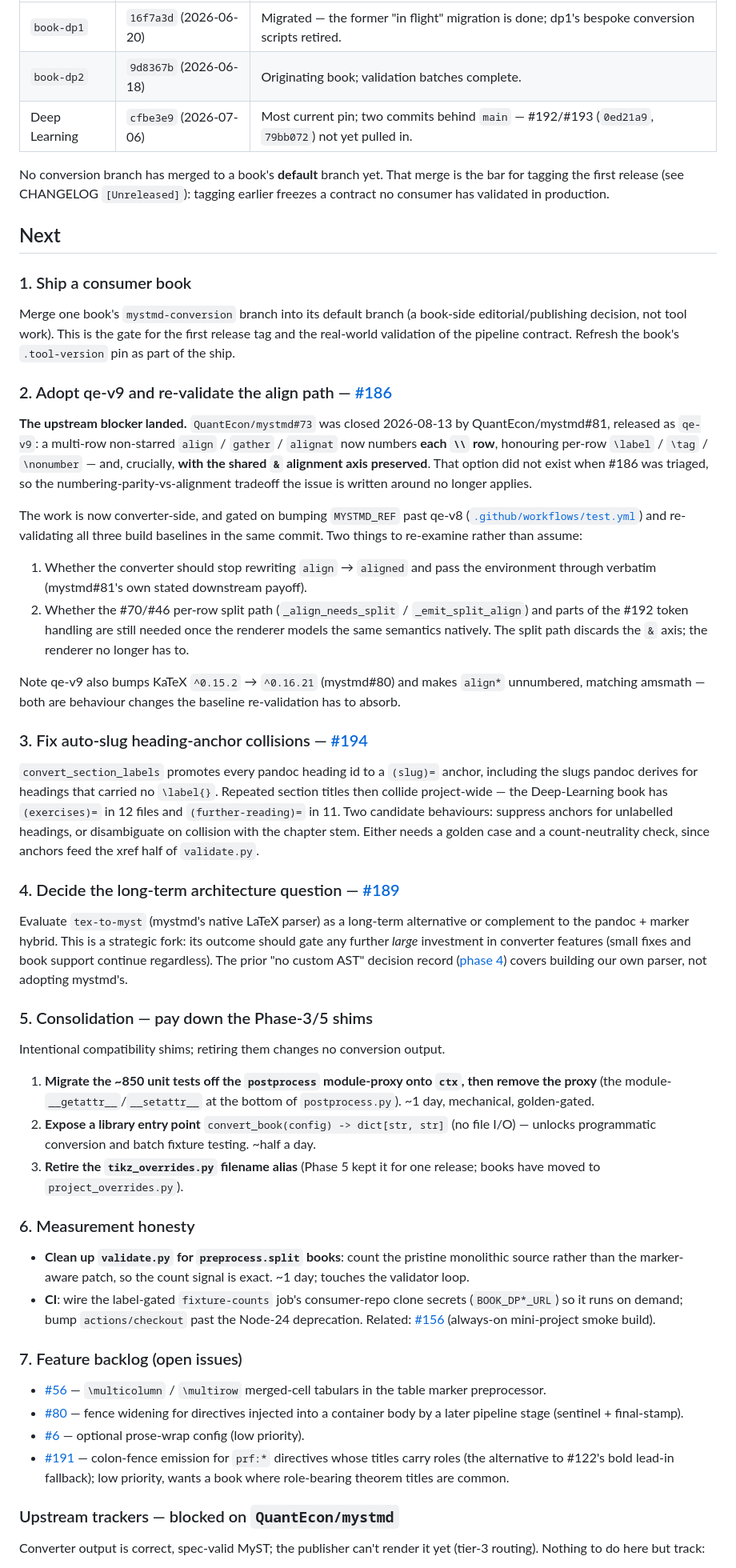
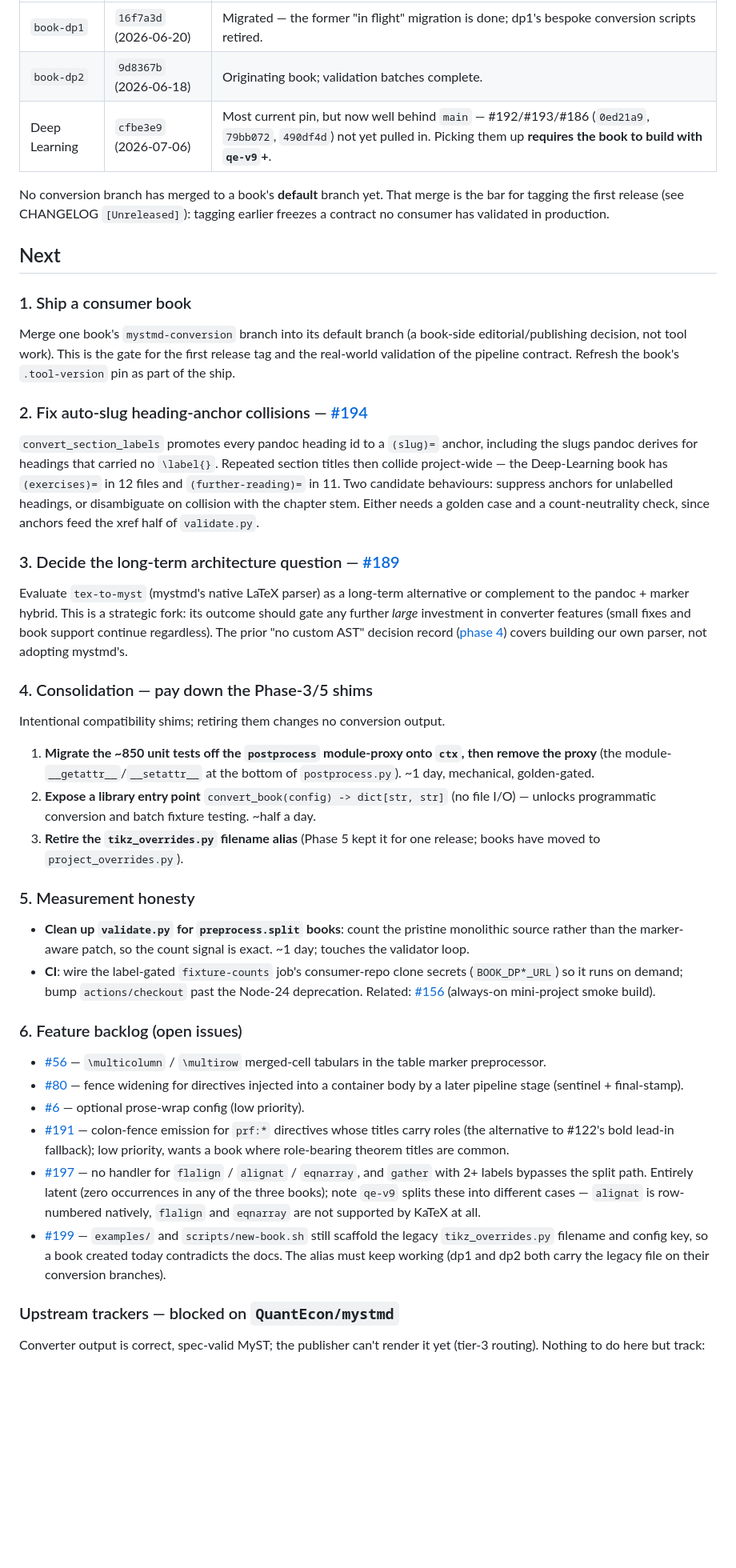
Before and after one commit to QuantEcon/claude-latex-to-myst, a Markdown page: ROADMAP.md, the part around the change. Shown at 80% size. Drawn GitHub-style; blank space fills up the shorter version.

Commit message:
docs: ROADMAP after #186 closed — #194 is next, and the output now needs qe-v9 (#202)
#186 shipped in #201, so the "Adopt qe-v9 and re-validate the align path"
section describes work that is done. Removed it and renumbered; #194
(auto-slug heading-anchor collisions) becomes the next actionable item.

Added the two issues filed today to the feature backlog: #197
(flalign/alignat/eqnarray + gather with 2+ labels — entirely latent, and
qe-v9 now splits those three envs into different cases) and #199
(examples/ and new-book.sh still scaffold the legacy tikz_overrides.py
name).

Flagged the consumer-facing consequence on the Deep-Learning pin row:
since #201 the converter emits `align` verbatim, so picking up current
main REQUIRES the book to build with qe-v9+. On an older mystmd a
multi-row align silently collapses back to one equation number.

Co-authored-by: Claude Opus 5 (1M context) <noreply@anthropic.com>

```diff
--- a/ROADMAP.md
+++ b/ROADMAP.md
@@ -14,7 +14,7 @@ All three consumer books run on the pipeline, each on its
 |------|--------------------|-------|
 | `book-dp1` | `16f7a3d` (2026-06-20) | Migrated — the former "in flight" migration is done; dp1's bespoke conversion scripts retired. |
 | `book-dp2` | `9d8367b` (2026-06-18) | Originating book; validation batches complete. |
-| Deep Learning | `cfbe3e9` (2026-07-06) | Most current pin; two commits behind `main` — #192/#193 (`0ed21a9`, `79bb072`) not yet pulled in. |
+| Deep Learning | `cfbe3e9` (2026-07-06) | Most current pin, but now well behind `main` — #192/#193/#186 (`0ed21a9`, `79bb072`, `490df4d`) not yet pulled in. Picking them up **requires the book to build with `qe-v9`+**. |
 
 No conversion branch has merged to a book's **default** branch yet. That
 merge is the bar for tagging the first release (see CHANGELOG
@@ -31,34 +31,7 @@ gate for the first release tag and the real-world validation of the
 pipeline contract. Refresh the book's `.tool-version` pin as part of the
 ship.
 
-### 2. Adopt qe-v9 and re-validate the align path — [#186](https://github.com/QuantEcon/claude-latex-to-myst/issues/186)
-
-**The upstream blocker landed.** `QuantEcon/mystmd#73` was closed
-2026-08-13 by QuantEcon/mystmd#81, released as `qe-v9`: a multi-row
-non-starred `align` / `gather` / `alignat` now numbers **each `\\` row**,
-honouring per-row `\label` / `\tag` / `\nonumber` — and, crucially,
-**with the shared `&` alignment axis preserved**. That option did not
-exist when #186 was triaged, so the numbering-parity-vs-alignment
-tradeoff the issue is written around no longer applies.
-
-The work is now converter-side, and gated on bumping `MYSTMD_REF` past
-qe-v8 ([`.github/workflows/test.yml`](.github/workflows/test.yml)) and
-re-validating all three build baselines in the same commit. Two things
-to re-examine rather than assume:
-
-1. Whether the converter should stop rewriting `align` → `aligned` and
-   pass the environment through verbatim (mystmd#81's own stated
-   downstream payoff).
-2. Whether the #70/#46 per-row split path (`_align_needs_split` /
-   `_emit_split_align`) and parts of the #192 token handling are still
-   needed once the renderer models the same semantics natively. The
-   split path discards the `&` axis; the renderer no longer has to.
-
-Note qe-v9 also bumps KaTeX `^0.15.2` → `^0.16.21` (mystmd#80) and makes
-`align*` unnumbered, matching amsmath — both are behaviour changes the
-baseline re-validation has to absorb.
-
-### 3. Fix auto-slug heading-anchor collisions — [#194](https://github.com/QuantEcon/claude-latex-to-myst/issues/194)
+### 2. Fix auto-slug heading-anchor collisions — [#194](https://github.com/QuantEcon/claude-latex-to-myst/issues/194)
 
 `convert_section_labels` promotes every pandoc heading id to a `(slug)=`
 anchor, including the slugs pandoc derives for headings that carried no
@@ -69,7 +42,7 @@ for unlabelled headings, or disambiguate on collision with the chapter
 stem. Either needs a golden case and a count-neutrality check, since
 anchors feed the xref half of `validate.py`.
 
-### 4. Decide the long-term architecture question — [#189](https://github.com/QuantEcon/claude-latex-to-myst/issues/189)
+### 3. Decide the long-term architecture question — [#189](https://github.com/QuantEcon/claude-latex-to-myst/issues/189)
 
 Evaluate `tex-to-myst` (mystmd's native LaTeX parser) as a long-term
 alternative or complement to the pandoc + marker hybrid. This is a
@@ -79,7 +52,7 @@ regardless). The prior "no custom AST" decision record
 ([phase 4](docs/design/phase-4-surface-reduction.md)) covers building
 our own parser, not adopting mystmd's.
 
-### 5. Consolidation — pay down the Phase-3/5 shims
+### 4. Consolidation — pay down the Phase-3/5 shims
 
 Intentional compatibility shims; retiring them changes no conversion
 output.
@@ -93,7 +66,7 @@ output.
 3. **Retire the `tikz_overrides.py` filename alias** (Phase 5 kept it for
    one release; books have moved to `project_overrides.py`).
 
-### 6. Measurement honesty
+### 5. Measurement honesty
 
 - **Clean up `validate.py` for `preprocess.split` books**: count the
   pristine monolithic source rather than the marker-aware patch, so the
@@ -104,7 +77,7 @@ output.
   [#156](https://github.com/QuantEcon/claude-latex-to-myst/issues/156)
   (always-on mini-project smoke build).
 
-### 7. Feature backlog (open issues)
+### 6. Feature backlog (open issues)
 
 - [#56](https://github.com/QuantEcon/claude-latex-to-myst/issues/56) —
   `\multicolumn` / `\multirow` merged-cell tabulars in the table marker
@@ -118,6 +91,17 @@ output.
   colon-fence emission for `prf:*` directives whose titles carry roles
   (the alternative to #122's bold lead-in fallback); low priority, wants
   a book where role-bearing theorem titles are common.
+- [#197](https://github.com/QuantEcon/claude-latex-to-myst/issues/197) —
+  no handler for `flalign` / `alignat` / `eqnarray`, and `gather` with
+  2+ labels bypasses the split path. Entirely latent (zero occurrences
+  in any of the three books); note `qe-v9` splits these into different
+  cases — `alignat` is row-numbered natively, `flalign` and `eqnarray`
+  are not supported by KaTeX at all.
+- [#199](https://github.com/QuantEcon/claude-latex-to-myst/issues/199) —
+  `examples/` and `scripts/new-book.sh` still scaffold the legacy
+  `tikz_overrides.py` filename and config key, so a book created today
+  contradicts the docs. The alias must keep working (dp1 and dp2 both
+  carry the legacy file on their conversion branches).
 
 ### Upstream trackers — blocked on `QuantEcon/mystmd`
 
```
